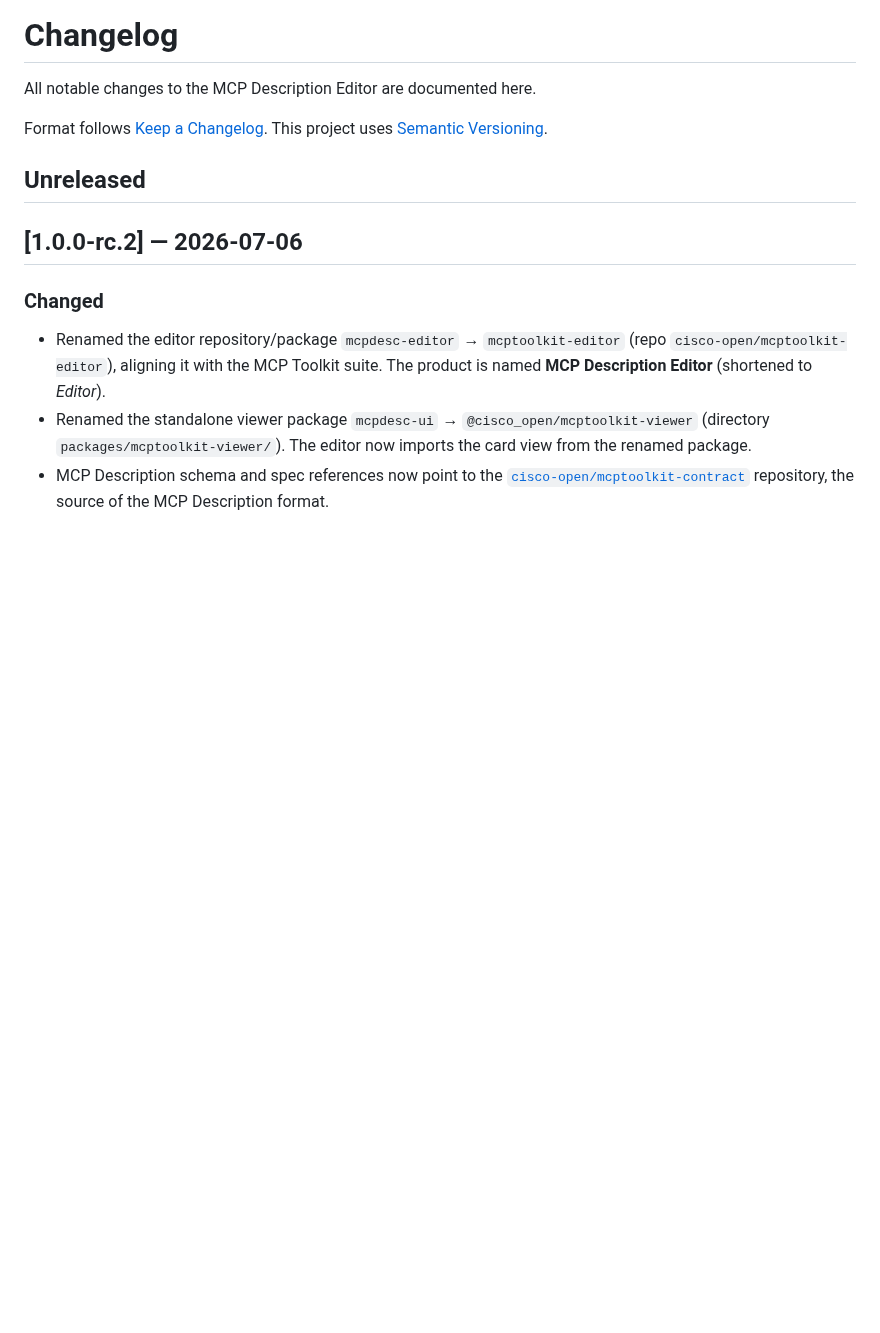
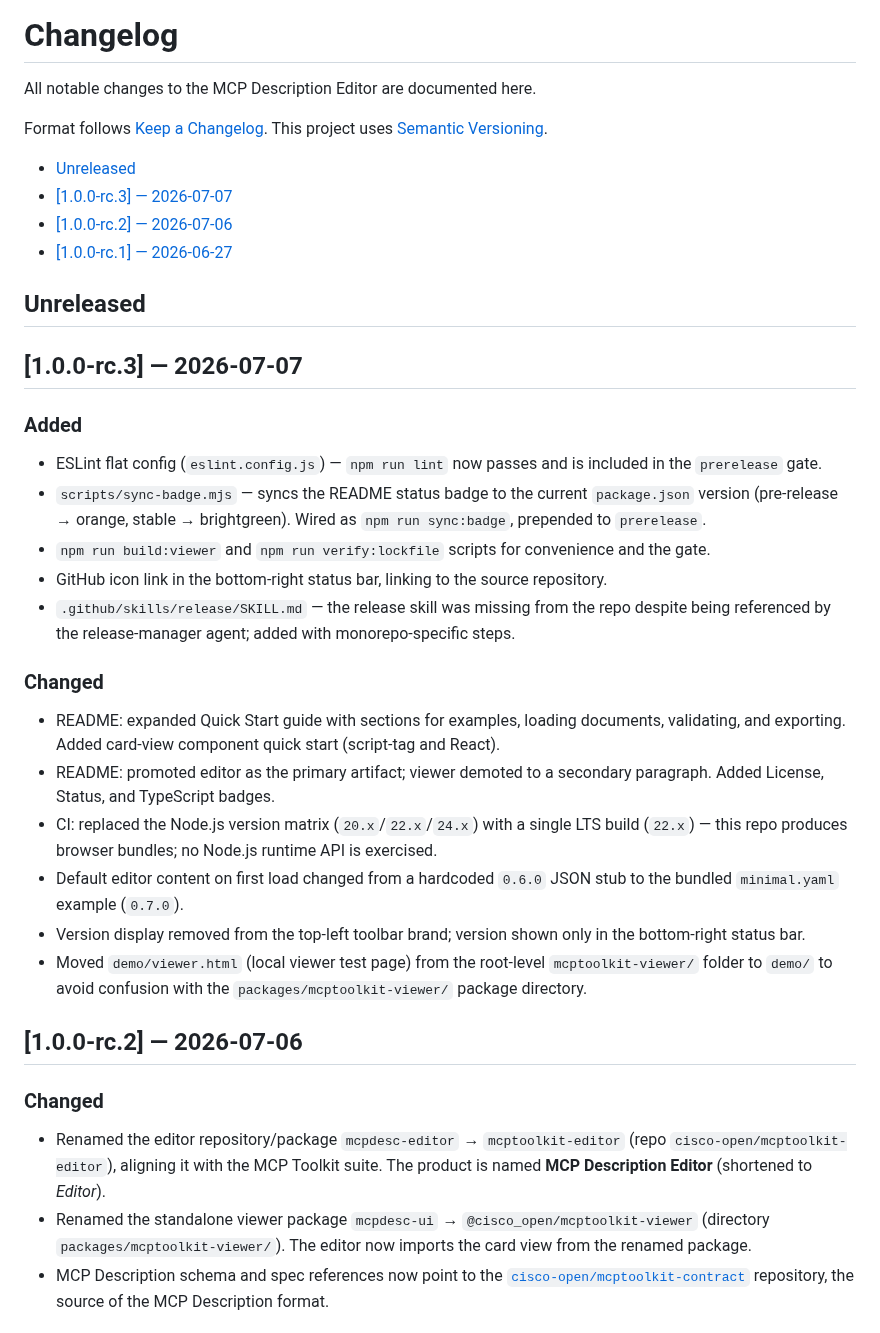
Before and after one commit to cisco-open/mcptoolkit-editor, a Markdown page: CHANGELOG.md, the part around the change. Drawn GitHub-style; blank space fills up the shorter version.

Commit message:
Release v1.0.0-rc.3
Editor improvements since rc.2:
- ESLint flat config; lint included in prerelease gate
- Badge sync script (sync:badge prepended to prerelease)
- Missing release skill added (.github/skills/release/SKILL.md)
- README: expanded Quick Start, viewer quick start, badges
- CI: single LTS build (Node 22.x), drop version matrix
- Default first-load content: minimal.yaml (0.7.0) instead of 0.6.0 stub
- Version removed from toolbar; GitHub icon added to status bar
- demo/viewer.html moved out of misleading mcptoolkit-viewer/ root folder
- Bump versions to 1.0.0-rc.3, sync lockfile, roll changelogs

Signed-off-by: Steve Sfartz <stsfartz@cisco.com>

```diff
--- a/CHANGELOG.md
+++ b/CHANGELOG.md
@@ -4,8 +4,38 @@ All notable changes to the MCP Description Editor are documented here.
 
 Format follows [Keep a Changelog](https://keepachangelog.com/en/1.1.0/). This project uses [Semantic Versioning](https://semver.org/).
 
+<!-- Update me with: `markdown-toc -i CHANGELOG.md --maxdepth 2` -->
+
+<!-- toc -->
+
+- [Unreleased](#unreleased)
+- [[1.0.0-rc.3] — 2026-07-07](#100-rc3--2026-07-07)
+- [[1.0.0-rc.2] — 2026-07-06](#100-rc2--2026-07-06)
+- [[1.0.0-rc.1] — 2026-06-27](#100-rc1--2026-06-27)
+
+<!-- tocstop -->
 
 ## Unreleased
+
+
+## [1.0.0-rc.3] — 2026-07-07
+
+### Added
+
+- ESLint flat config (`eslint.config.js`) — `npm run lint` now passes and is included in the `prerelease` gate.
+- `scripts/sync-badge.mjs` — syncs the README status badge to the current `package.json` version (pre-release → orange, stable → brightgreen). Wired as `npm run sync:badge`, prepended to `prerelease`.
+- `npm run build:viewer` and `npm run verify:lockfile` scripts for convenience and the gate.
+- GitHub icon link in the bottom-right status bar, linking to the source repository.
+- `.github/skills/release/SKILL.md` — the release skill was missing from the repo despite being referenced by the release-manager agent; added with monorepo-specific steps.
+
+### Changed
+
+- README: expanded Quick Start guide with sections for examples, loading documents, validating, and exporting. Added card-view component quick start (script-tag and React).
+- README: promoted editor as the primary artifact; viewer demoted to a secondary paragraph. Added License, Status, and TypeScript badges.
+- CI: replaced the Node.js version matrix (`20.x`/`22.x`/`24.x`) with a single LTS build (`22.x`) — this repo produces browser bundles; no Node.js runtime API is exercised.
+- Default editor content on first load changed from a hardcoded `0.6.0` JSON stub to the bundled `minimal.yaml` example (`0.7.0`).
+- Version display removed from the top-left toolbar brand; version shown only in the bottom-right status bar.
+- Moved `demo/viewer.html` (local viewer test page) from the root-level `mcptoolkit-viewer/` folder to `demo/` to avoid confusion with the `packages/mcptoolkit-viewer/` package directory.
 
 
 ## [1.0.0-rc.2] — 2026-07-06
```
Also changed, not shown: README.md (+2 -2 lines), packages/mcptoolkit-viewer/CHANGELOG.md (+6 -0 lines), docs/img/screenshot-inventory.png (renamed from docs/img/screenshot.png), docs/img/screenshot-minimal.png (added), 4 other files.
